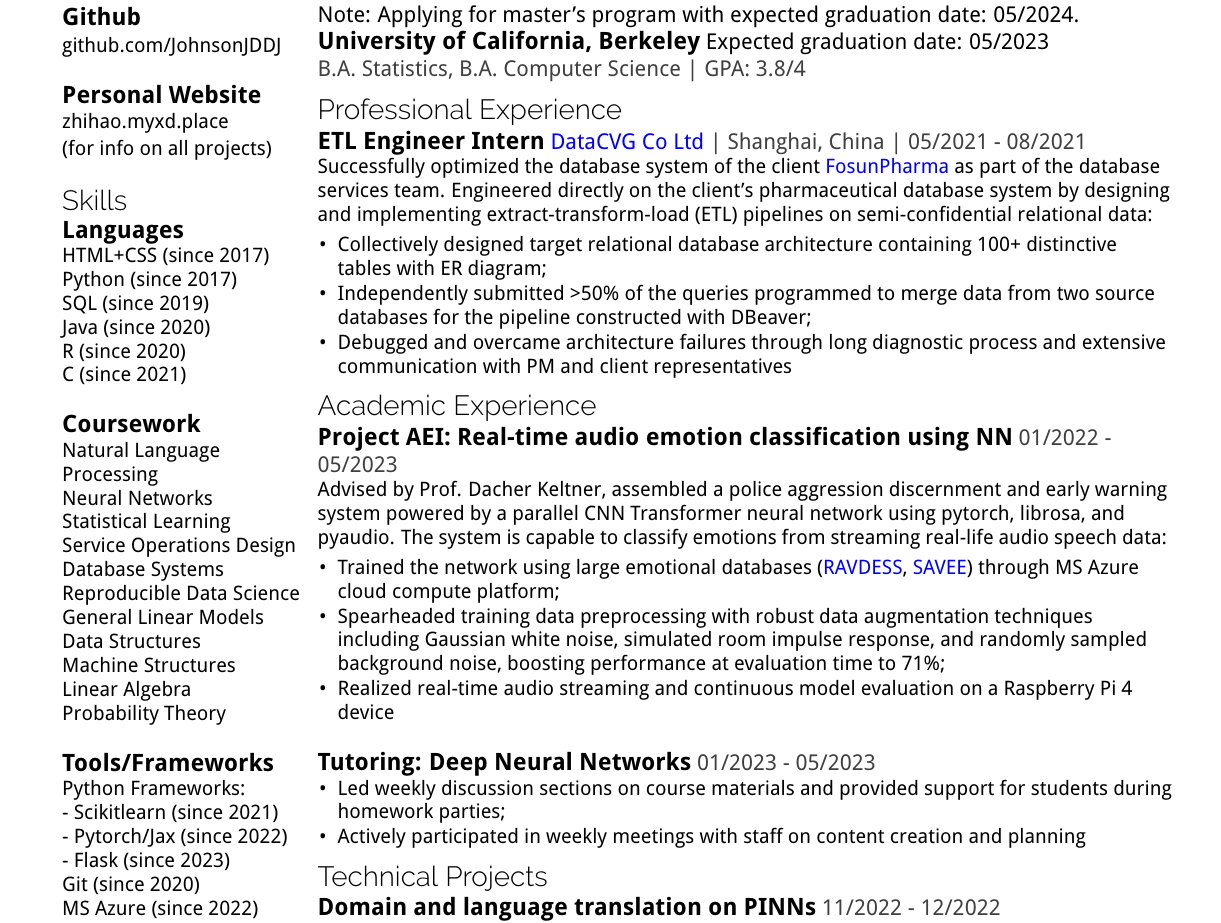
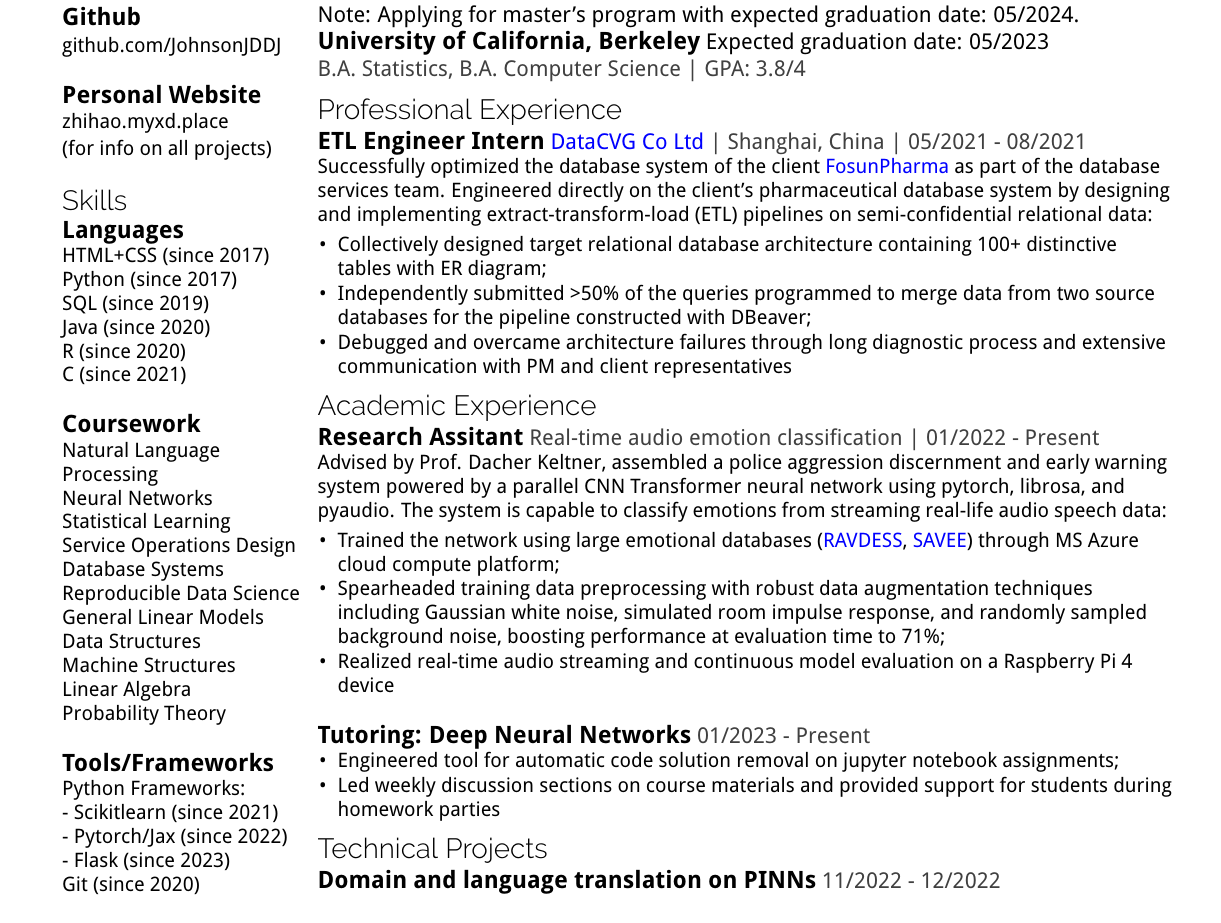
Before and after one commit to JohnsonJDDJ/resume, a LaTeX CV (professional/resume.tex): part of the page, cut so that both start at the same text. Compiled offline with pdfLaTeX.

Commit message:
minor changes

```diff
--- a/professional/resume.tex
+++ b/professional/resume.tex
@@ -75,7 +75,7 @@
 
 \vspace{-0.5\baselineskip}
 \section{Academic Experience}
-    \shortitem{Project AEI: Real-time audio emotion classification using NN}{01/2022 - 05/2023}
+    \shortitem{Research Assitant}{Real-time audio emotion classification | 01/2022 - Present}
     \itemdetails{
         Advised by Prof. Dacher Keltner, assembled a police aggression discernment and early warning system powered by a parallel CNN Transformer neural network using pytorch, librosa, and pyaudio. The system is capable to classify emotions from streaming real-life audio speech data:
         \vspace{-0.5\baselineskip}
@@ -85,11 +85,11 @@
             \item Realized real-time audio streaming and continuous model evaluation on a Raspberry Pi 4 device
         \end{itemize}
     }
-    \shortitem{Tutoring: Deep Neural Networks}{01/2023 - 05/2023}
+    \shortitem{Tutoring: Deep Neural Networks}{01/2023 - Present}
     \itemdetails{
         \begin{itemize}[itemsep=-4pt, leftmargin=10pt]
-            \item Led weekly discussion sections on course materials and provided support for students during homework parties;
-            \item Actively participated in weekly meetings with staff on content creation and planning
+            \item Engineered tool for automatic code solution removal on jupyter notebook assignments;
+            \item Led weekly discussion sections on course materials and provided support for students during homework parties
         \end{itemize}
     }
 
```
Also changed, not shown: professional/resume.pdf, 1 other file.
